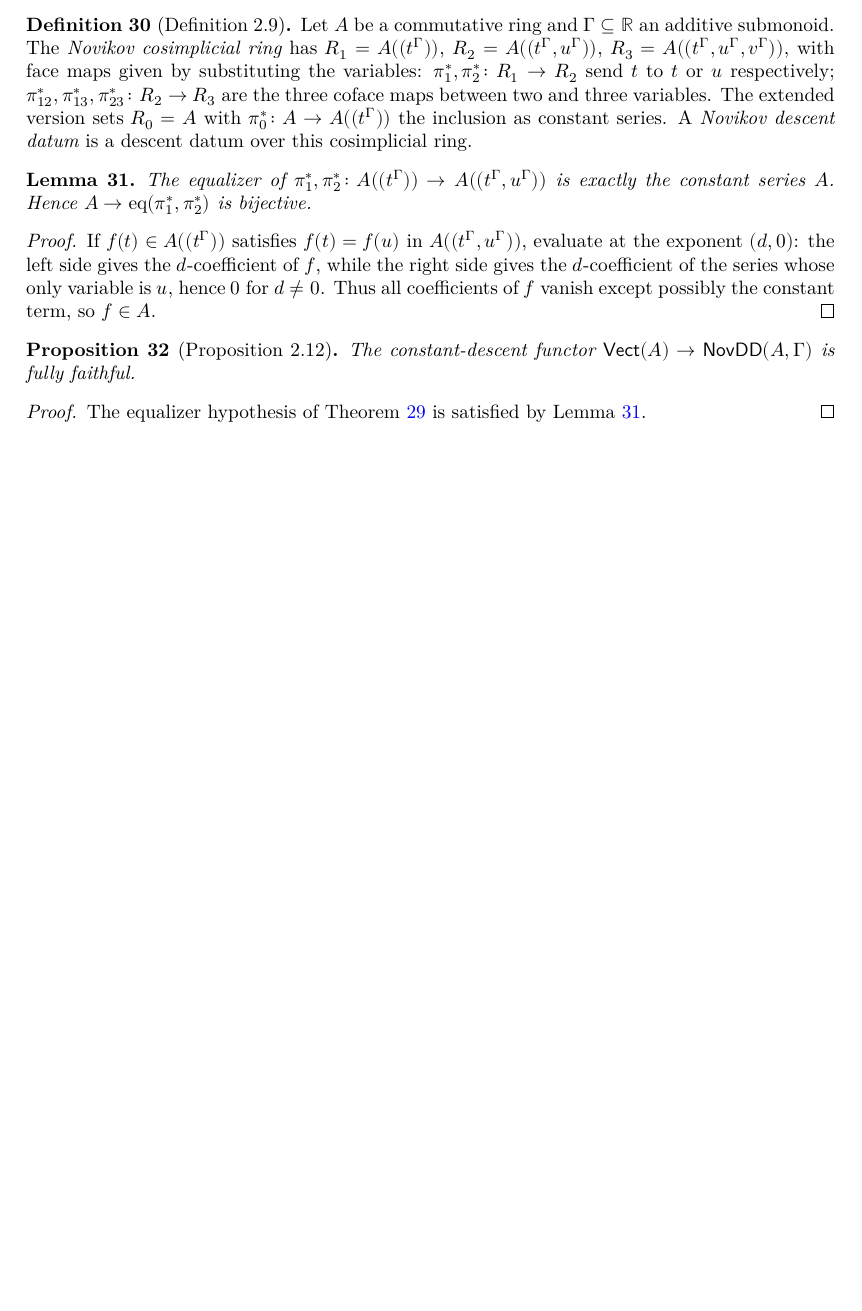
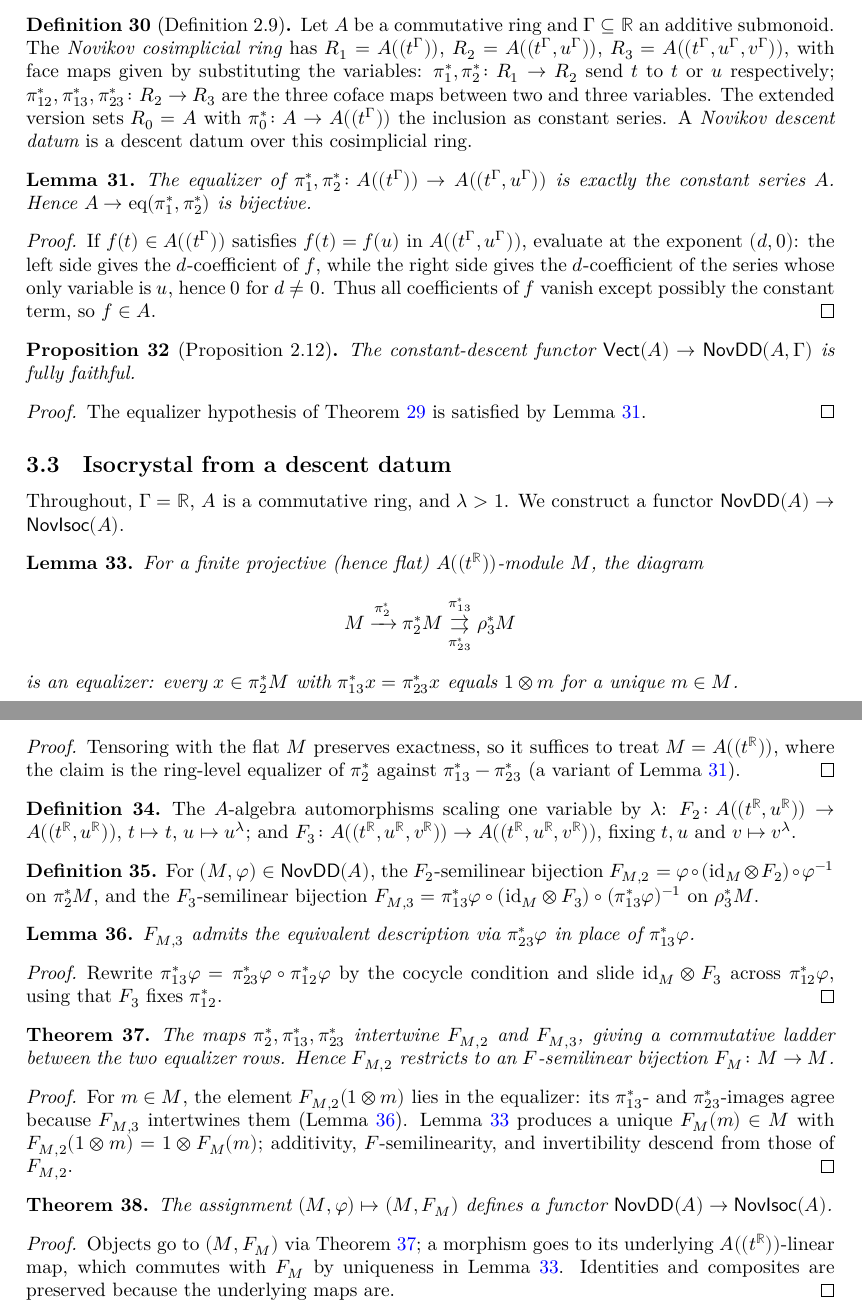
Before and after one commit to dongryul-kim/lean4-novikov, a LaTeX document (blueprint/src/print.tex, which reads blueprint/src/sections/descent.tex): part of page 6 of 6 before the commit and two parts of pages 6 and 7 of 7 after it, the two joined at a grey line, cut so that both start at the same text, the shorter picture padded with empty space. Compiled offline with XeLaTeX.

Commit message:
Isocrystal from descent datum

```diff
--- a/blueprint/src/sections/descent.tex
+++ b/blueprint/src/sections/descent.tex
@@ -99,7 +99,8 @@ modules.
   \label{def:novikov_descent_datum}
   \lean{Novikov.Descent.novikovCosimplicialRing}
   \leanok
-  \uses{def:cosimplicial_ring, def:novikov_series, def:novikov_substitute}
+  \uses{def:cosimplicial_ring, def:novikov_series, def:novikov_substitute,
+    thm:novikov_ring, thm:novikov_substitute_functorial}
   Let $A$ be a commutative ring and $\Gamma \subseteq \mathbb{R}$ an additive
   submonoid.  The \emph{Novikov cosimplicial ring} has
   $R_1 = A((t^\Gamma))$,
@@ -152,3 +153,109 @@ modules.
   Theorem~\ref{thm:constant_descent_fully_faithful}
   is satisfied by Lemma~\ref{lem:novikov_equalizer}.
 \end{proof}
+
+\subsection{Isocrystal from a descent datum}
+
+Throughout, $\Gamma = \mathbb{R}$, $A$ is a commutative ring, and $\lambda > 1$.
+We construct a functor $\mathsf{NovDD}(A) \to \mathsf{NovIsoc}(A)$.
+
+\begin{lemma}
+  \label{lem:pi2_module_equalizer}
+  \lean{Novikov.Descent.pi2_module_equalizer_oneTmul}
+  \leanok
+  \uses{def:novikov_descent_datum, lem:novikov_equalizer}
+  For a finite projective (hence flat) $A((t^{\mathbb{R}}))$-module $M$, the diagram
+  \[
+    M \xrightarrow{\pi_2^\ast} \pi_2^\ast M
+      \overset{\pi_{13}^\ast}{\underset{\pi_{23}^\ast}{\rightrightarrows}}
+      \rho_3^\ast M
+  \]
+  is an equalizer: every $x \in \pi_2^\ast M$ with $\pi_{13}^\ast x = \pi_{23}^\ast x$
+  equals $1 \otimes m$ for a unique $m \in M$.
+\end{lemma}
+
+\begin{proof}
+  \leanok
+  Tensoring with the flat $M$ preserves exactness, so it suffices to treat
+  $M = A((t^{\mathbb{R}}))$, where the claim is the ring-level equalizer of
+  $\pi_2^\ast$ against $\pi_{13}^\ast - \pi_{23}^\ast$ (a variant of
+  Lemma~\ref{lem:novikov_equalizer}).
+\end{proof}
+
+\begin{definition}
+  \label{def:face_frobenius}
+  \lean{Novikov.Descent.F2, Novikov.Descent.F3}
+  \leanok
+  \uses{def:novikov_descent_datum, def:frobenius, thm:frobenius_properties}
+  The $A$-algebra automorphisms scaling one variable by $\lambda$:
+  $F_2 \colon A((t^{\mathbb{R}}, u^{\mathbb{R}})) \to A((t^{\mathbb{R}}, u^{\mathbb{R}}))$,
+  $t \mapsto t$, $u \mapsto u^\lambda$; and
+  $F_3 \colon A((t^{\mathbb{R}}, u^{\mathbb{R}}, v^{\mathbb{R}})) \to
+  A((t^{\mathbb{R}}, u^{\mathbb{R}}, v^{\mathbb{R}}))$, fixing $t, u$ and $v \mapsto v^\lambda$.
+\end{definition}
+
+\begin{definition}
+  \label{def:face_frobenius_action}
+  \lean{Novikov.Descent.FM2, Novikov.Descent.FM3}
+  \leanok
+  \uses{def:face_frobenius, def:descent_datum}
+  For $(M, \varphi) \in \mathsf{NovDD}(A)$, the $F_2$-semilinear bijection
+  $F_{M,2} = \varphi \circ (\mathrm{id}_M \otimes F_2) \circ \varphi^{-1}$
+  on $\pi_2^\ast M$, and the $F_3$-semilinear bijection
+  $F_{M,3} = \pi_{13}^\ast\varphi \circ (\mathrm{id}_M \otimes F_3)
+  \circ (\pi_{13}^\ast\varphi)^{-1}$ on $\rho_3^\ast M$.
+\end{definition}
+
+\begin{lemma}
+  \label{lem:fm3_cocycle}
+  \lean{Novikov.Descent.FM3_13_eq_FM3_23}
+  \leanok
+  \uses{def:face_frobenius_action, def:descent_datum}
+  $F_{M,3}$ admits the equivalent description via $\pi_{23}^\ast\varphi$ in place
+  of $\pi_{13}^\ast\varphi$.
+\end{lemma}
+
+\begin{proof}
+  \leanok
+  Rewrite $\pi_{13}^\ast\varphi = \pi_{23}^\ast\varphi \circ \pi_{12}^\ast\varphi$
+  by the cocycle condition and slide $\mathrm{id}_M \otimes F_3$ across
+  $\pi_{12}^\ast\varphi$, using that $F_3$ fixes $\pi_{12}^\ast$.
+\end{proof}
+
+\begin{theorem}
+  \label{thm:descent_frobenius}
+  \lean{Novikov.Descent.descentFrobenius}
+  \leanok
+  \uses{lem:pi2_module_equalizer, def:face_frobenius_action, lem:fm3_cocycle}
+  The maps $\pi_2^\ast, \pi_{13}^\ast, \pi_{23}^\ast$ intertwine
+  $F_{M,2}$ and $F_{M,3}$, giving a commutative ladder between the two equalizer
+  rows.  Hence $F_{M,2}$ restricts to an $F$-semilinear bijection
+  $F_M \colon M \to M$.
+\end{theorem}
+
+\begin{proof}
+  \leanok
+  For $m \in M$, the element $F_{M,2}(1 \otimes m)$ lies in the equalizer:
+  its $\pi_{13}^\ast$- and $\pi_{23}^\ast$-images agree because $F_{M,3}$
+  intertwines them (Lemma~\ref{lem:fm3_cocycle}).
+  Lemma~\ref{lem:pi2_module_equalizer} produces a unique
+  $F_M(m) \in M$ with $F_{M,2}(1 \otimes m) = 1 \otimes F_M(m)$; additivity,
+  $F$-semilinearity, and invertibility descend from those of $F_{M,2}$.
+\end{proof}
+
+\begin{theorem}
+  \label{thm:descent_to_isocrystal}
+  \lean{Novikov.Descent.descentToIsocrystal}
+  \leanok
+  \uses{thm:descent_frobenius, def:novikov_isocrystal, lem:novikov_isocrystal_category}
+  The assignment $(M, \varphi) \mapsto (M, F_M)$ defines a functor
+  $\mathsf{NovDD}(A) \to \mathsf{NovIsoc}(A)$.
+\end{theorem}
+
+\begin{proof}
+  \leanok
+  Objects go to $(M, F_M)$ via Theorem~\ref{thm:descent_frobenius}; a morphism
+  goes to its underlying $A((t^{\mathbb{R}}))$-linear map, which commutes with
+  $F_M$ by uniqueness in Lemma~\ref{lem:pi2_module_equalizer}.  Identities and
+  composites are preserved because the underlying maps are.
+\end{proof}
```
Also changed, not shown: .github/workflows/blueprint.yml (+6 -0 lines), 8 other files.
